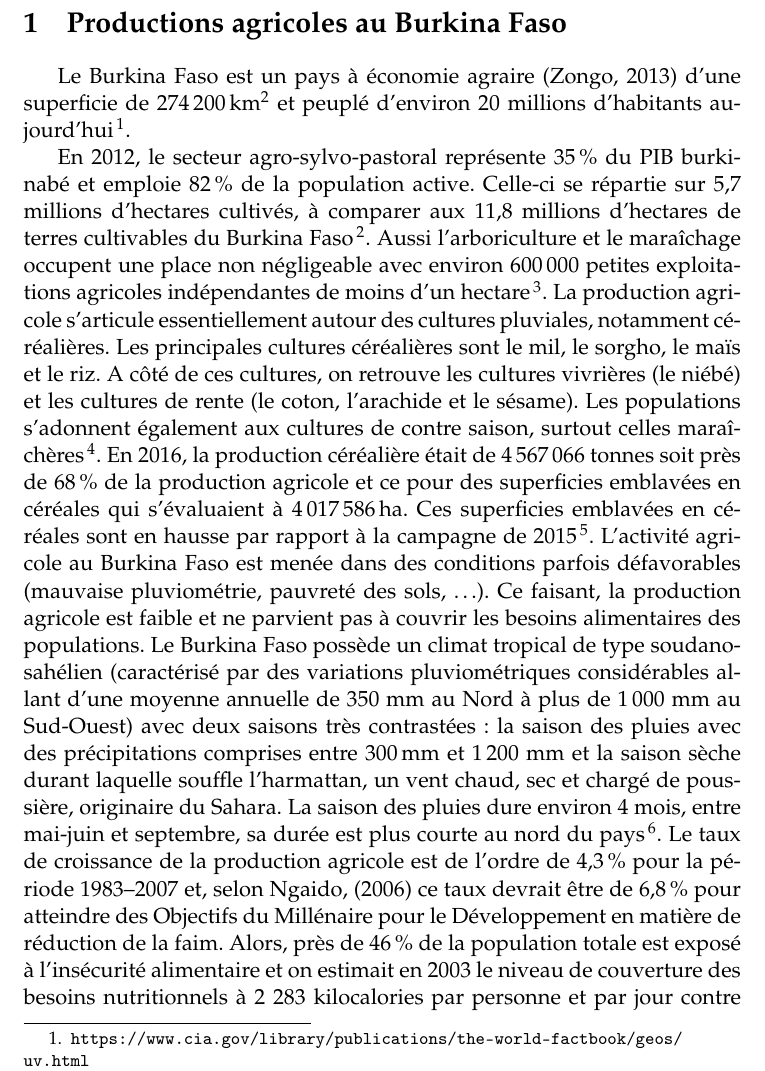
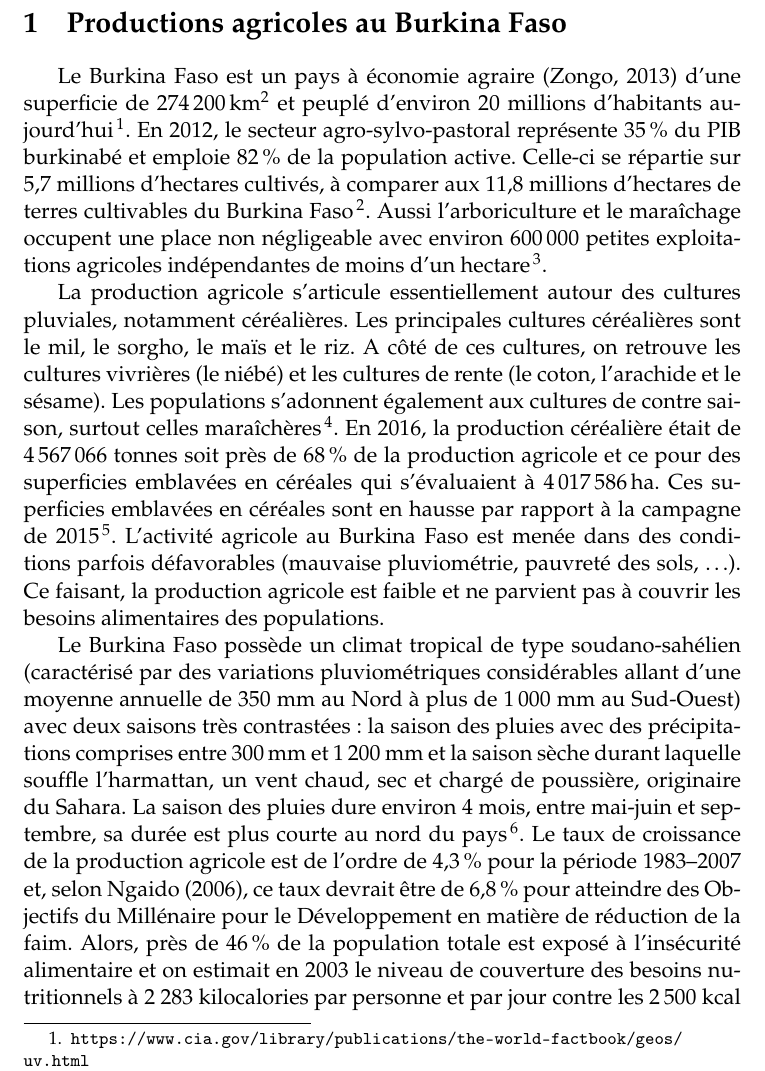
Before and after one commit to Marilyne-AzaGnandji/PhD_Thesis, a LaTeX document (revue_bibliographique/revue_bibliographique.tex): part of page 2 of 28, cut so that both start at the same text. Compiled offline with pdfLaTeX.

Commit message:
use citeA rather than citeauthor + citeyear

```diff
--- a/revue_bibliographique/revue_bibliographique.tex
+++ b/revue_bibliographique/revue_bibliographique.tex
@@ -62,21 +61,23 @@ campagne de
 agricole au Burkina Faso est menée dans des conditions parfois
 défavorables (mauvaise pluviométrie, pauvreté des sols, \ldots{}). Ce
 faisant, la production agricole est faible et ne parvient pas à
-couvrir les besoins alimentaires des populations. Le Burkina Faso
-possède un climat tropical de type soudano-sahélien (caractérisé par
-des variations pluviométriques considérables allant d'une moyenne
-annuelle de 350 mm au Nord à plus de 1\,000 mm au Sud-Ouest) avec deux
-saisons très contrastées : la saison des pluies avec des
-précipitations comprises entre 300\,mm et 1\,200 mm et la saison sèche
-durant laquelle souffle l'harmattan, un vent chaud, sec et chargé de
-poussière, originaire du Sahara. La saison des pluies dure environ 4
-mois, entre mai-juin et septembre, sa durée est plus courte au nord du
+couvrir les besoins alimentaires des populations.
+
+Le Burkina Faso possède un climat tropical de type soudano-sahélien
+(caractérisé par des variations pluviométriques considérables allant
+d'une moyenne annuelle de 350 mm au Nord à plus de 1\,000 mm au
+Sud-Ouest) avec deux saisons très contrastées : la saison des pluies
+avec des précipitations comprises entre 300\,mm et 1\,200 mm et la
+saison sèche durant laquelle souffle l'harmattan, un vent chaud, sec
+et chargé de poussière, originaire du Sahara. La saison des pluies
+dure environ 4 mois, entre mai-juin et septembre, sa durée est plus
+courte au nord du
 pays\footnote{http://www.burkina-faso.ca/climat-du-burkina-faso/}. Le
 taux de croissance de la production agricole est de l'ordre de 4,3\,\%
-pour la période 1983--2007 et, selon \citeauthor{Ngaido_2006},
-\citeyear{Ngaido_2006} ce taux devrait être de 6,8\,\% pour atteindre
-des Objectifs du Millénaire pour le Développement en matière de
-réduction de la faim. Alors, près de 46\,\% de la population totale
-est exposé à l'insécurité alimentaire et on estimait en 2003 le niveau
-de couverture des besoins nutritionnels à 2 283 kilocalories par
-personne et par jour contre les 2\,500 kcal requis. Parallèlement, la
+pour la période 1983--2007 et, selon \citeA{Ngaido_2006}, ce taux
+devrait être de 6,8\,\% pour atteindre des Objectifs du Millénaire
+pour le Développement en matière de réduction de la faim. Alors, près
+de 46\,\% de la population totale est exposé à l'insécurité
+alimentaire et on estimait en 2003 le niveau de couverture des besoins
+nutritionnels à 2 283 kilocalories par personne et par jour contre les
+2\,500 kcal requis. Parallèlement, la pauvreté au Burkina est
```
Also changed, not shown: revue_bibliographique/revue_bibliographique.tex (25 more changed lines).
